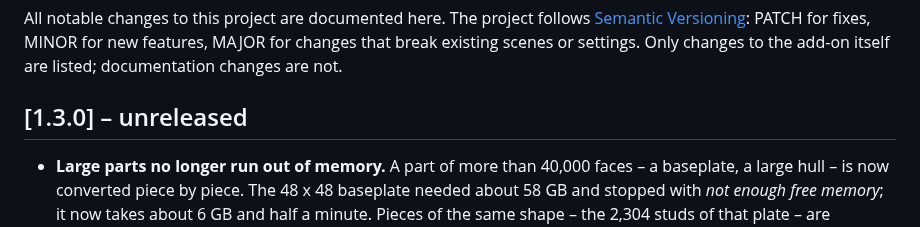
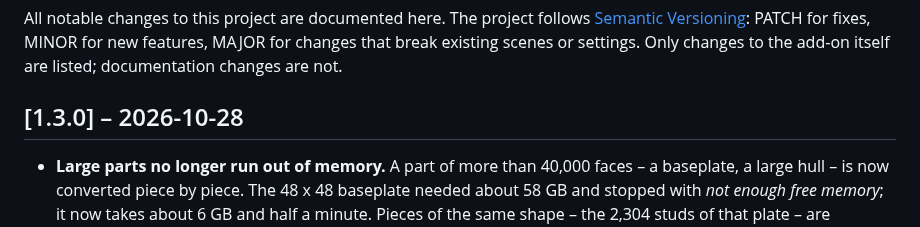
Before and after one commit to Renderbricks/Renderbricker, a Markdown page: CHANGELOG.md, the part around the change. GitHub-like rendering.

Commit message:
Release 1.3.0
Co-Authored-By: Claude Opus 5.5 <noreply@anthropic.com>

```diff
--- a/CHANGELOG.md
+++ b/CHANGELOG.md
@@ -5,7 +5,7 @@ All notable changes to this project are documented here. The project follows
 changes that break existing scenes or settings. Only changes to the add-on itself are listed;
 documentation changes are not.
 
-## [1.3.0] – unreleased
+## [1.3.0] – 2026-10-28
 
 - **Large parts no longer run out of memory.** A part of more than 40,000 faces – a baseplate, a large hull – is now converted piece by piece. The 48 x 48 baseplate needed about 58 GB and stopped with *not enough free memory*; it now takes about 6 GB and half a minute. Pieces of the same shape – the 2,304 studs of that plate – are converted once and put in place, with their own stud numbers. The result is the same as converting the part in one go. The progress bar moves within such a part and says which piece it is at. If a single piece is still too large for the free memory, Apply stops with that message and leaves the part as imported, instead of letting Blender crash. A baseplate imported with Renderbricks' *Studs for Random Walk* is one connected piece of a million faces; it is now converted stud field by stud field, each kind of field once, and the fields that do have to be converted run at the same time in several Blenders in the background – the 48 x 48 baseplate in a little over a minute with *Edges: Bevel* (about 1 minute with *Shader*), where it stopped at 56 GB before. The fields are joined without seams: thin lines along the fields' borders that the first test build showed on the plate's top with Random Walk are gone. The shape differs from converting the plate in one go by at most a few hundredths of a millimetre.
 - **Each piece of a part is smoothed on its own.** How much a round shape is widened against the shrinking, and what is taken back where a face would fold, is now decided for each piece of a part separately – before, one folding face anywhere took the widening off every stud of a plate. With *Edges: Bevel* the rounding of an edge no longer reaches into a neighbouring piece (a stud beside the edge of a plate).
```
